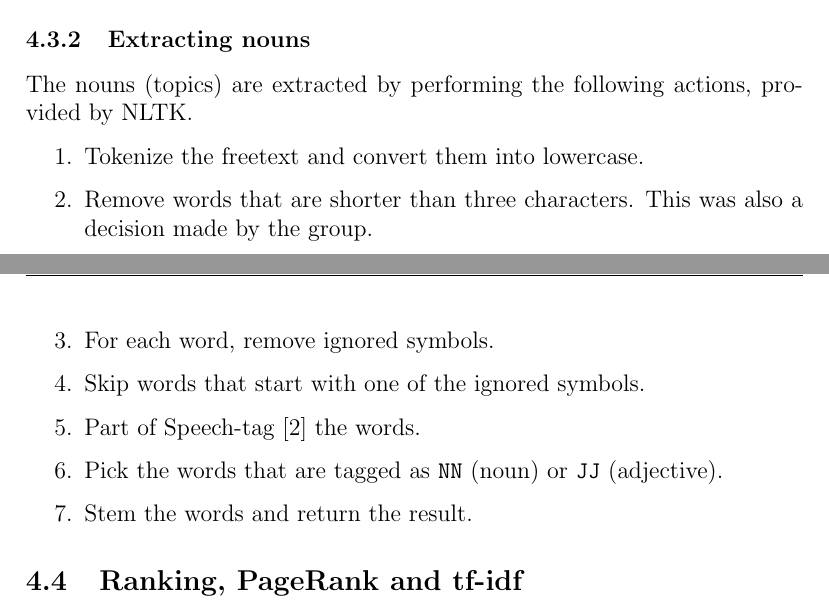
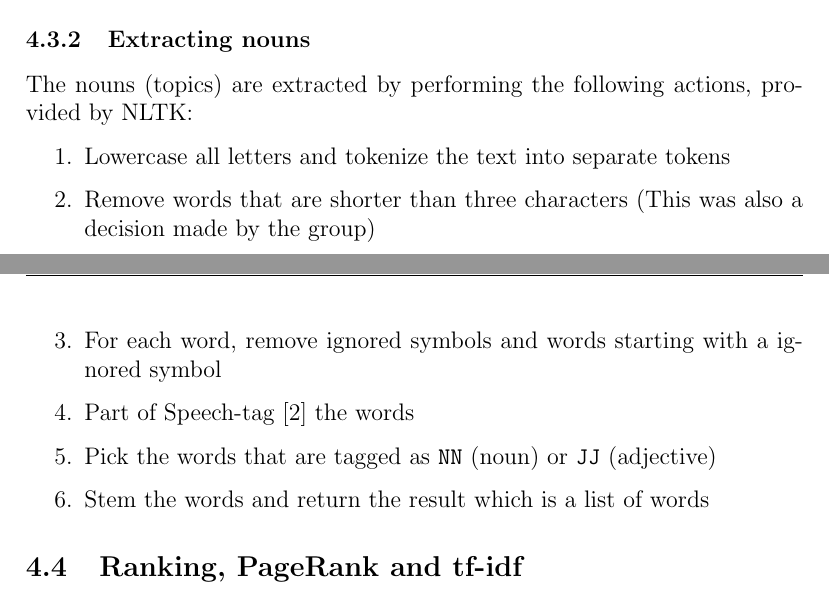
Before and after one commit to helderm/stalkr, a LaTeX paper (tex/report.tex, which reads tex/method.tex): two parts of pages 3 and 4 of 5, joined at a grey line, cut so that both start at the same text. Compiled offline with pdfLaTeX.

Commit message:
Add minor edits to method section

```diff
--- a/tex/method.tex
+++ b/tex/method.tex
@@ -29,17 +29,18 @@ cause. These are \textit{don't, i'll, retweet and rt}.
 \subsubsection{Extracting nouns}
 
 The nouns (topics) are extracted by performing the following actions, provided
-by NLTK.
+by NLTK:
+
 \begin{enumerate}
-    \item Tokenize the freetext and convert them into lowercase.
-    \item Remove words that are shorter than three characters. This was also a
-        decision made by the group.
-    \item For each word, remove ignored symbols.
-    \item Skip words that start with one of the ignored symbols.
-    \item Part of Speech-tag \cite{pos} the words.
+    \item Lowercase all letters and tokenize the text into separate tokens
+    \item Remove words that are shorter than three characters (This was also a
+          decision made by the group)
+    \item For each word, remove ignored symbols and words starting with a
+	    ignored symbol
+    \item Part of Speech-tag \cite{pos} the words
     \item Pick the words that are tagged as \texttt{NN} (noun) or \texttt{JJ}
-        (adjective).
-    \item Stem the words and return the result.
+        (adjective)
+    \item Stem the words and return the result which is a list of words
 \end{enumerate}
 
 
```
